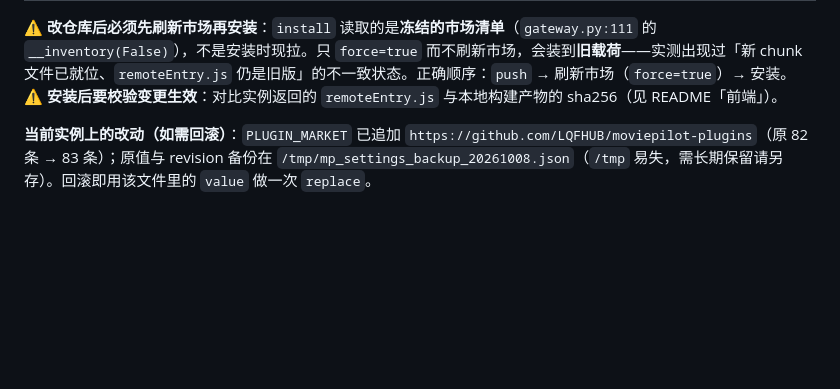
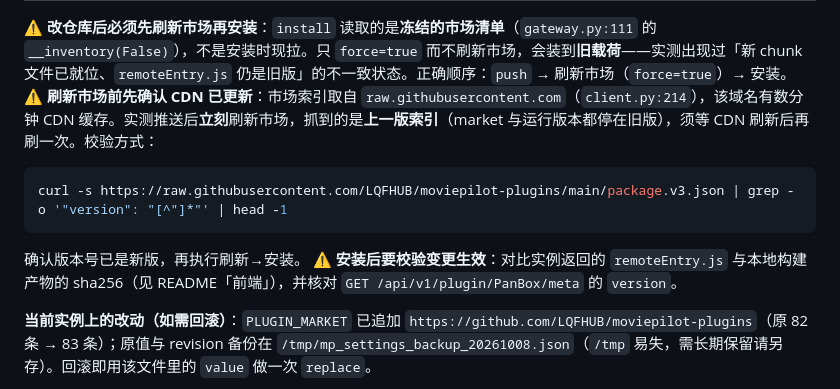
Before and after one commit to LQFHUB/moviepilot-plugins, a Markdown page: AGENTS.md, the part around the change. Drawn GitHub-style; blank space fills up the shorter version.

Commit message:
docs: 记录配置面板真机验证、115 读接口验证与 CDN 索引缓存教训

````diff
--- a/AGENTS.md
+++ b/AGENTS.md
@@ -171,7 +171,12 @@ python -m compileall -q plugins.v3/<plugin_id_lower>
 | 取插件静态文件 | `GET /api/v1/plugin/file/{plugin_id_lower}/{path}` | 需 resource token（登录 Cookie）；无 token 返回 401 |
 
 ⚠️ **改仓库后必须先刷新市场再安装**：`install` 读取的是**冻结的市场清单**（`gateway.py:111` 的 `__inventory(False)`），不是安装时现拉。只 `force=true` 而不刷新市场，会装到**旧载荷**——实测出现过「新 chunk 文件已就位、`remoteEntry.js` 仍是旧版」的不一致状态。正确顺序：`push` → 刷新市场（`force=true`）→ 安装。
-⚠️ **安装后要校验变更生效**：对比实例返回的 `remoteEntry.js` 与本地构建产物的 sha256（见 README「前端」）。
+⚠️ **刷新市场前先确认 CDN 已更新**：市场索引取自 `raw.githubusercontent.com`（`client.py:214`），该域名有数分钟 CDN 缓存。实测推送后**立刻**刷新市场，抓到的是**上一版索引**（market 与运行版本都停在旧版），须等 CDN 刷新后再刷一次。校验方式：
+```bash
+curl -s https://raw.githubusercontent.com/LQFHUB/moviepilot-plugins/main/package.v3.json | grep -o '"version": "[^"]*"' | head -1
+```
+确认版本号已是新版，再执行刷新→安装。
+⚠️ **安装后要校验变更生效**：对比实例返回的 `remoteEntry.js` 与本地构建产物的 sha256（见 README「前端」），并核对 `GET /api/v1/plugin/PanBox/meta` 的 `version`。
 
 **当前实例上的改动（如需回滚）**：`PLUGIN_MARKET` 已追加 `https://github.com/LQFHUB/moviepilot-plugins`（原 82 条 → 83 条）；原值与 revision 备份在 `/tmp/mp_settings_backup_20261008.json`（`/tmp` 易失，需长期保留请另存）。回滚即用该文件里的 `value` 做一次 `replace`。
 
````
